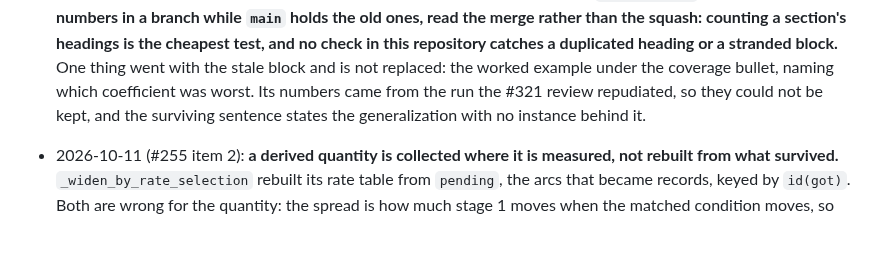
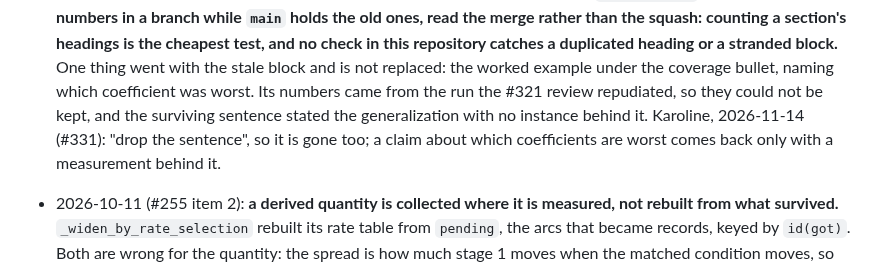
Before and after one commit to crossfeed-bio/crossfeed, a Markdown page: docs/agents/NOTES.md, the part around the change. GitHub-like rendering; blank space fills up the shorter version.

```diff
--- a/docs/agents/NOTES.md
+++ b/docs/agents/NOTES.md
@@ -28,8 +28,9 @@ Rules for this file:
   headings is the cheapest test, and no check in this repository catches a duplicated heading or a
   stranded block.** One thing went with the stale block and is not replaced: the worked example under
   the coverage bullet, naming which coefficient was worst. Its numbers came from the run the #321
-  review repudiated, so they could not be kept, and the surviving sentence states the generalization
-  with no instance behind it.
+  review repudiated, so they could not be kept, and the surviving sentence stated the generalization
+  with no instance behind it. Karoline, 2026-11-14 (#331): "drop the sentence", so it is gone too; a
+  claim about which coefficients are worst comes back only with a measurement behind it.
 - 2026-10-11 (#255 item 2): **a derived quantity is collected where it is measured, not rebuilt from what
   survived.** `_widen_by_rate_selection` rebuilt its rate table from `pending`, the arcs that became
   records, keyed by `id(got)`. Both are wrong for the quantity: the spread is how much stage 1 moves when
```
Also changed, not shown: docs/METHOD_NOTES.md (+1 -3 lines).
